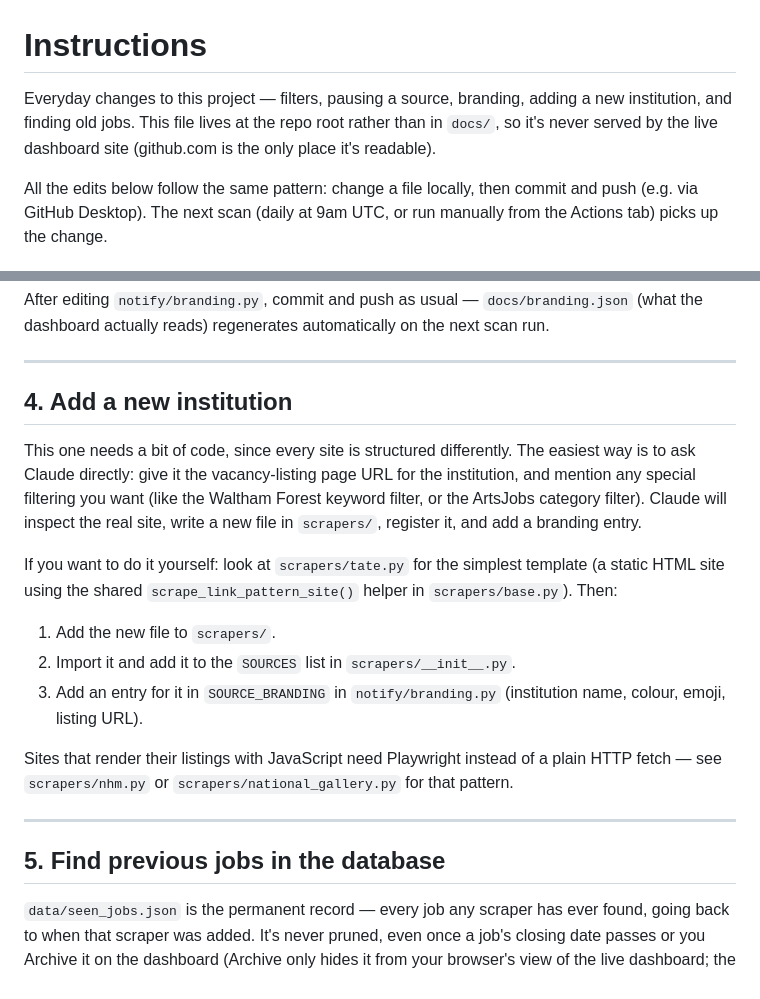
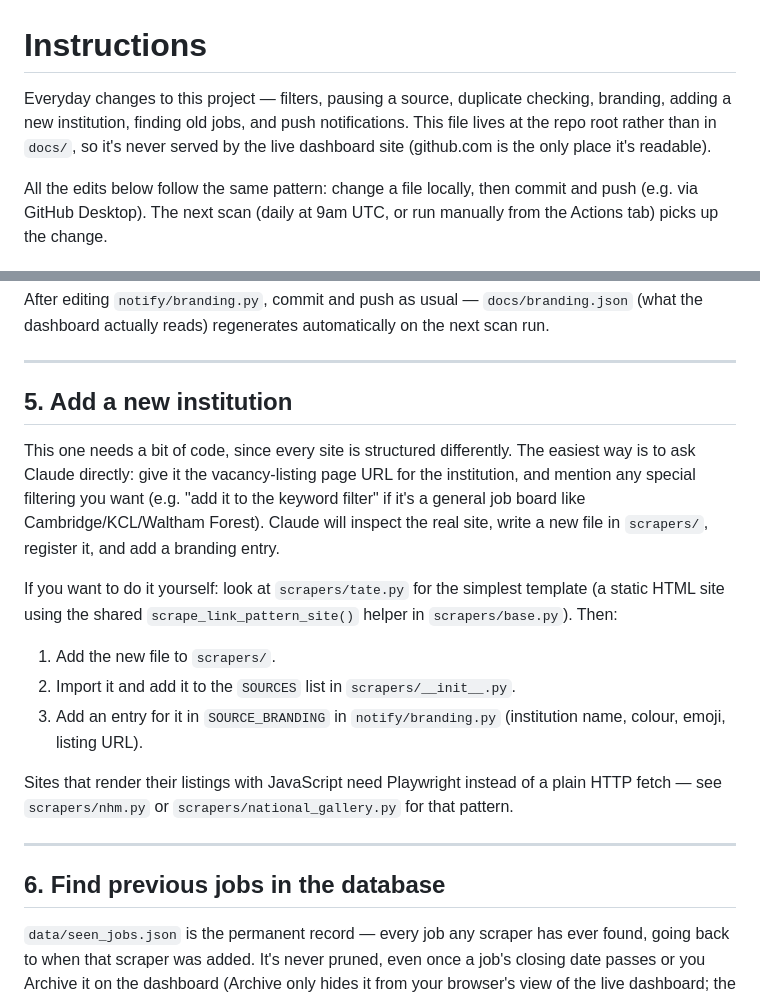
Before and after one commit to apineschi/job-scraper, a Markdown page: INSTRUCTIONS.md, 2 parts joined by grey strips. GitHub-like rendering.

```diff
--- a/INSTRUCTIONS.md
+++ b/INSTRUCTIONS.md
@@ -1,9 +1,10 @@
 # Instructions
 
-Everyday changes to this project — filters, pausing a source, branding, adding a
-new institution, and finding old jobs. This file lives at the repo root rather
-than in `docs/`, so it's never served by the live dashboard site (github.com is
-the only place it's readable).
+Everyday changes to this project — filters, pausing a source, duplicate
+checking, branding, adding a new institution, finding old jobs, and push
+notifications. This file lives at the repo root rather than in `docs/`, so
+it's never served by the live dashboard site (github.com is the only place
+it's readable).
 
 All the edits below follow the same pattern: change a file locally, then commit
 and push (e.g. via GitHub Desktop). The next scan (daily at 9am UTC, or run
@@ -76,14 +108,14 @@ After editing `notify/branding.py`, commit and push as usual — `docs/branding.
 
 ---
 
-## 4. Add a new institution
+## 5. Add a new institution
 
 This one needs a bit of code, since every site is structured differently. The
 easiest way is to ask Claude directly: give it the vacancy-listing page URL for
-the institution, and mention any special filtering you want (like the Waltham
-Forest keyword filter, or the ArtsJobs category filter). Claude will inspect
-the real site, write a new file in `scrapers/`, register it, and add a branding
-entry.
+the institution, and mention any special filtering you want (e.g. "add it to
+the keyword filter" if it's a general job board like Cambridge/KCL/Waltham
+Forest). Claude will inspect the real site, write a new file in `scrapers/`,
+register it, and add a branding entry.
 
 If you want to do it yourself: look at `scrapers/tate.py` for the simplest
 template (a static HTML site using the shared `scrape_link_pattern_site()`
@@ -99,7 +131,7 @@ that pattern.
 
 ---
 
-## 5. Find previous jobs in the database
+## 6. Find previous jobs in the database
 
 `data/seen_jobs.json` is the permanent record — every job any scraper has ever
 found, going back to when that scraper was added. It's never pruned, even once
```
Also changed, not shown: other parts of INSTRUCTIONS.md (+62 -14 lines).
